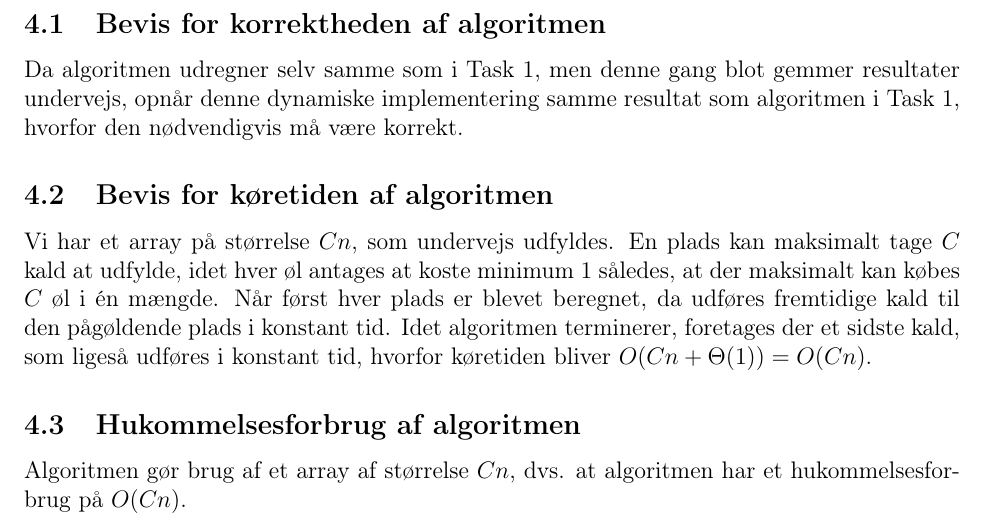
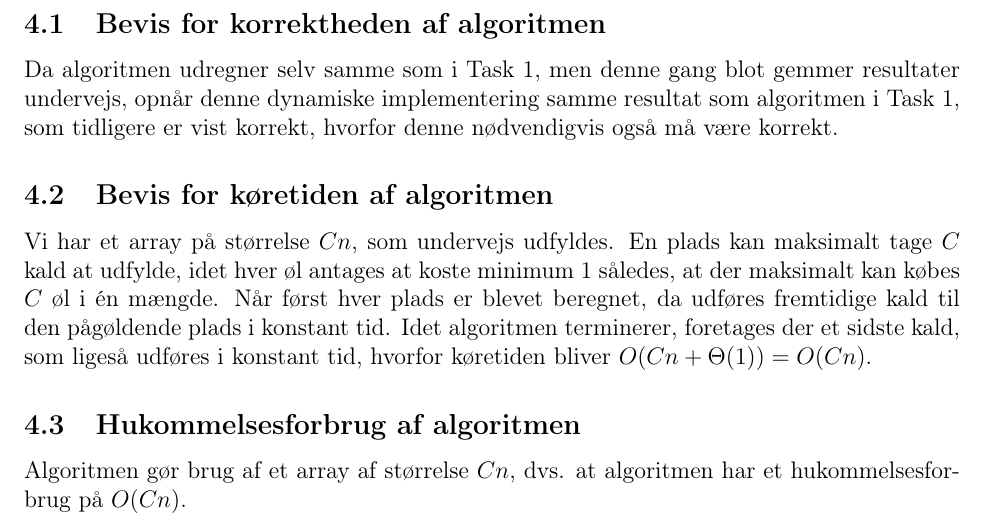
Before and after one commit to Snapzie/AD, a LaTeX document (A2/LaTex/master.tex, which reads A2/LaTex/Tasks/Task_4.tex): part of page 5 of 5, cut so that both start at the same text. Compiled offline with pdfLaTeX.

Commit message:
Hallelujah

```diff
--- a/A2/LaTex/Tasks/Task_4.tex
+++ b/A2/LaTex/Tasks/Task_4.tex
@@ -1,7 +1,7 @@
 \section{Task 4}
 \subsection{Bevis for korrektheden af algoritmen}
 
-Da algoritmen udregner selv samme som i Task 1, men denne gang blot gemmer resultater undervejs, opnår denne dynamiske implementering samme resultat som algoritmen i Task 1, hvorfor den nødvendigvis må være korrekt.
+Da algoritmen udregner selv samme som i Task 1, men denne gang blot gemmer resultater undervejs, opnår denne dynamiske implementering samme resultat som algoritmen i Task 1, som tidligere er vist korrekt, hvorfor denne nødvendigvis også må være korrekt.
 
 \subsection{Bevis for køretiden af algoritmen}
 
```
